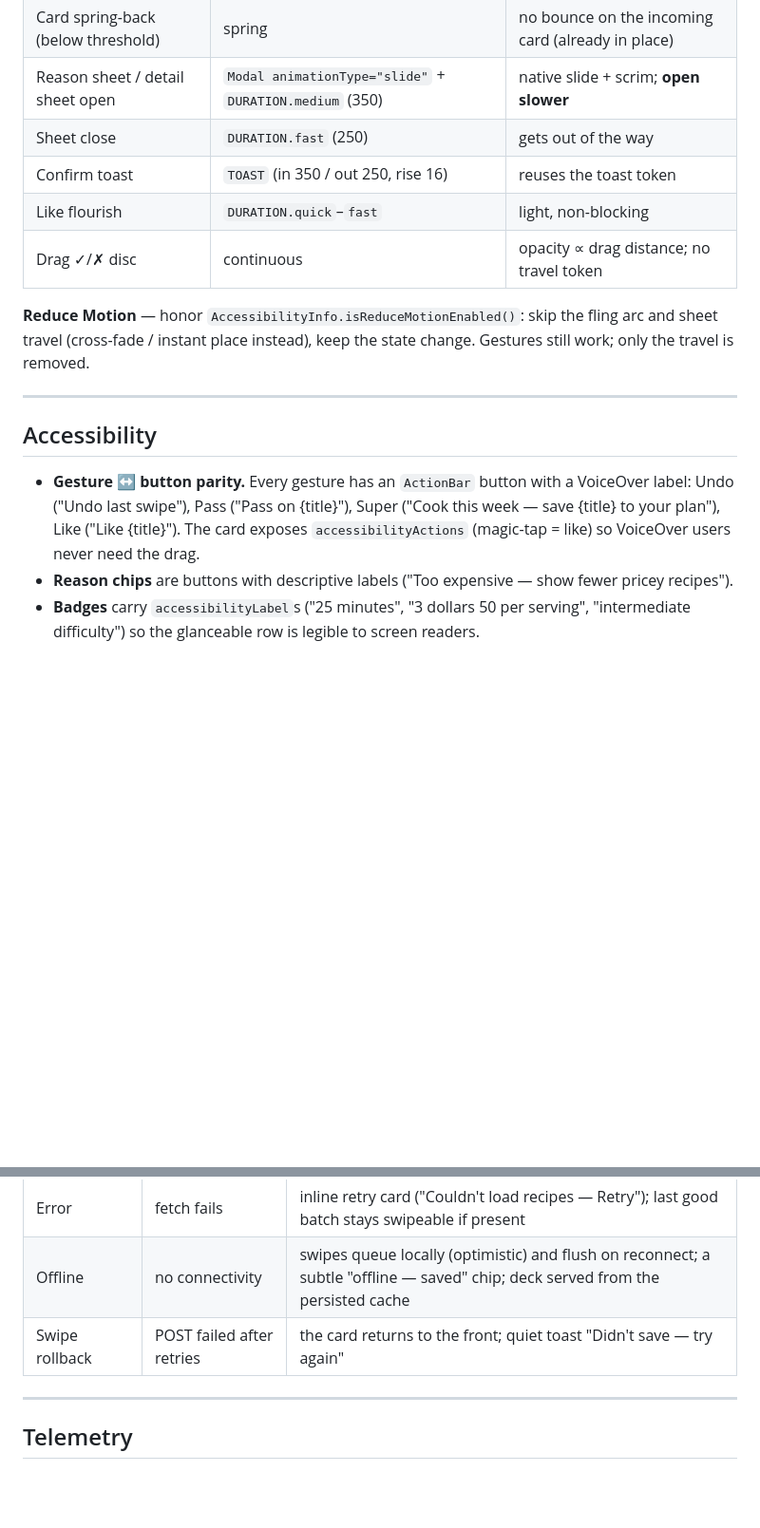
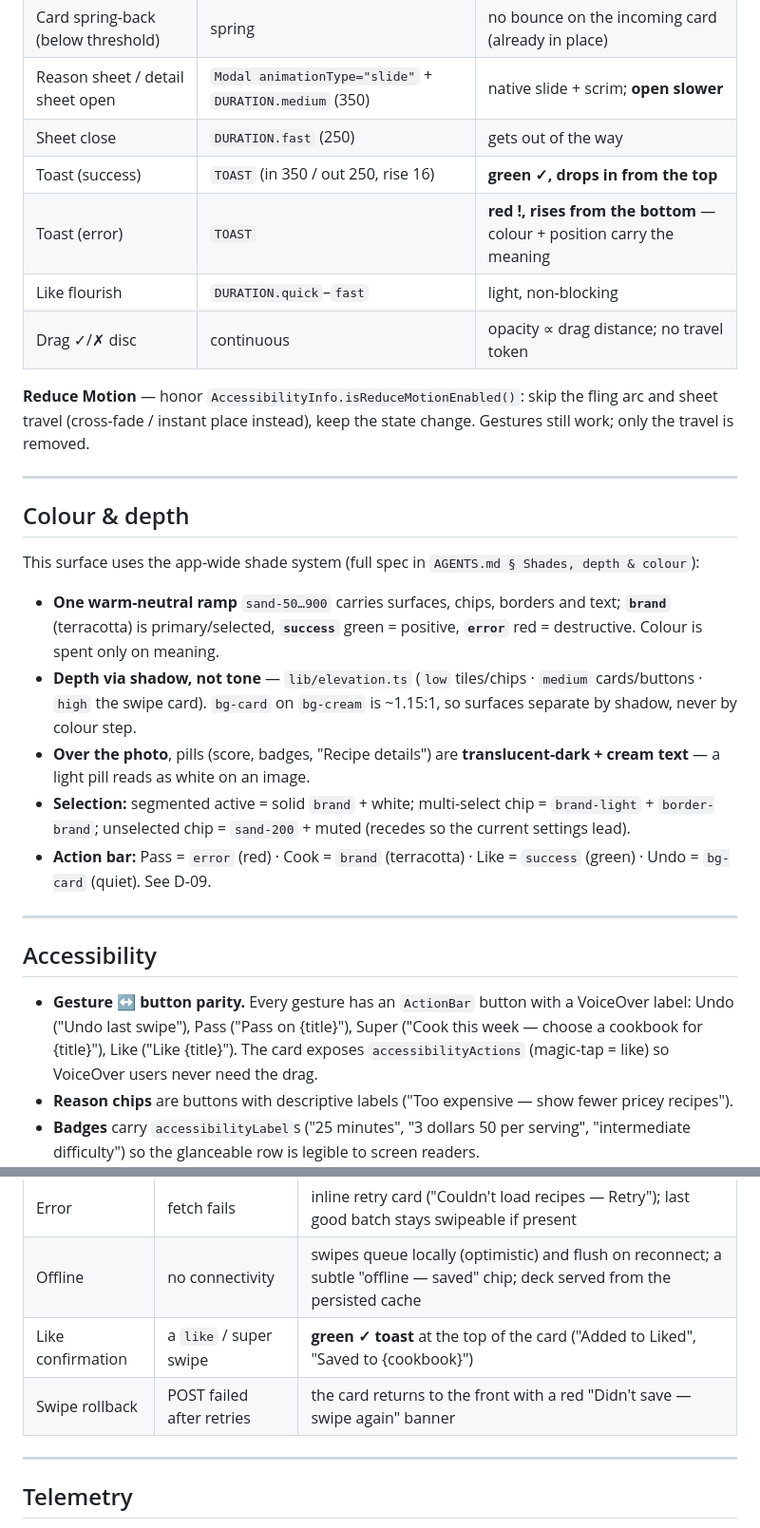
Before and after one commit to jordangaston/harvest, a Markdown page: docs/swipe-ui/DESIGN.md, 2 parts joined by grey strips. Shown at 95% size. Drawn GitHub-style; blank space fills up the shorter version.

```diff
--- a/docs/swipe-ui/DESIGN.md
+++ b/docs/swipe-ui/DESIGN.md
@@ -420,7 +420,8 @@ All timings reference `lib/motion.ts` — never hardcoded. Opens are slower than
 | Card spring-back (below threshold) | spring | no bounce on the incoming card (already in place) |
 | Reason sheet / detail sheet open | `Modal animationType="slide"` + `DURATION.medium` (350) | native slide + scrim; **open slower** |
 | Sheet close | `DURATION.fast` (250) | gets out of the way |
-| Confirm toast | `TOAST` (in 350 / out 250, rise 16) | reuses the toast token |
+| Toast (success) | `TOAST` (in 350 / out 250, rise 16) | **green ✓, drops in from the top** |
+| Toast (error) | `TOAST` | **red !, rises from the bottom** — colour + position carry the meaning |
 | Like flourish | `DURATION.quick`–`fast` | light, non-blocking |
 | Drag ✓/✗ disc | continuous | opacity ∝ drag distance; no travel token |
 
@@ -429,10 +430,28 @@ All timings reference `lib/motion.ts` — never hardcoded. Opens are slower than
 
 ---
 
+## Colour & depth
+
+This surface uses the app-wide shade system (full spec in `AGENTS.md § Shades, depth & colour`):
+
+- **One warm-neutral ramp** `sand-50…900` carries surfaces, chips, borders and text; **`brand`** (terracotta)
+  is primary/selected, **`success`** green = positive, **`error`** red = destructive. Colour is spent only on
+  meaning.
+- **Depth via shadow, not tone** — `lib/elevation.ts` (`low` tiles/chips · `medium` cards/buttons · `high`
+  the swipe card). `bg-card` on `bg-cream` is ~1.15:1, so surfaces separate by shadow, never by colour step.
+- **Over the photo**, pills (score, badges, "Recipe details") are **translucent-dark + cream text** — a
+  light pill reads as white on an image.
+- **Selection:** segmented active = solid `brand` + white; multi-select chip = `brand-light` + `border-brand`;
+  unselected chip = `sand-200` + muted (recedes so the current settings lead).
+- **Action bar:** Pass = `error` (red) · Cook = `brand` (terracotta) · Like = `success` (green) · Undo =
+  `bg-card` (quiet). See D-09.
+
+---
+
 ## Accessibility
 
 - **Gesture ↔ button parity.** Every gesture has an `ActionBar` button with a VoiceOver label: Undo
-  ("Undo last swipe"), Pass ("Pass on {title}"), Super ("Cook this week — save {title} to your plan"), Like
+  ("Undo last swipe"), Pass ("Pass on {title}"), Super ("Cook this week — choose a cookbook for {title}"), Like
   ("Like {title}"). The card exposes `accessibilityActions` (magic-tap = like) so VoiceOver users never need
   the drag.
 - **Reason chips** are buttons with descriptive labels ("Too expensive — show fewer pricey recipes").
@@ -452,7 +471,8 @@ All timings reference `lib/motion.ts` — never hardcoded. Opens are slower than
 | Empty / cooldown | `ranked-deck` → `[]` | "You're all caught up — check back later, or tweak your preferences." CTAs → **Settings**, **Meal plan** |
 | Error | fetch fails | inline retry card ("Couldn't load recipes — Retry"); last good batch stays swipeable if present |
 | Offline | no connectivity | swipes queue locally (optimistic) and flush on reconnect; a subtle "offline — saved" chip; deck served from the persisted cache |
-| Swipe rollback | POST failed after retries | the card returns to the front; quiet toast "Didn't save — try again" |
+| Like confirmation | a `like` / super swipe | **green ✓ toast** at the top of the card ("Added to Liked", "Saved to {cookbook}") |
+| Swipe rollback | POST failed after retries | the card returns to the front with a red "Didn't save — swipe again" banner |
 
 ---
 
```
Also changed, not shown: other parts of docs/swipe-ui/DESIGN.md (+41 -22 lines).
